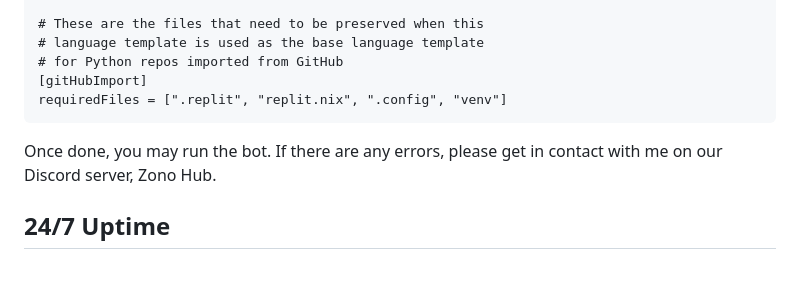
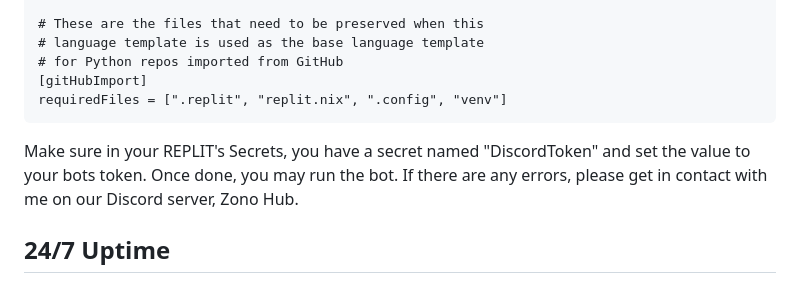
Before and after one commit to Zono-Bot/Zono-Full-Release, a Markdown page: README.md, the part around the change. Rendered like a GitHub page.

````diff
--- a/README.md
+++ b/README.md
@@ -118,6 +118,7 @@ ignoredPackages = ["unit_tests"]
 requiredFiles = [".replit", "replit.nix", ".config", "venv"]
 ```
 
+Make sure in your REPLIT's Secrets, you have a secret named "DiscordToken" and set the value to your bots token.
 Once done, you may run the bot. If there are any errors, please get in contact with me on our Discord server, Zono Hub.
 
 
````
